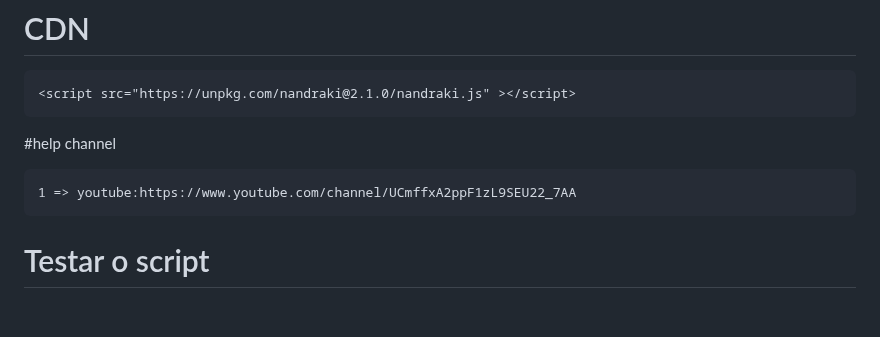
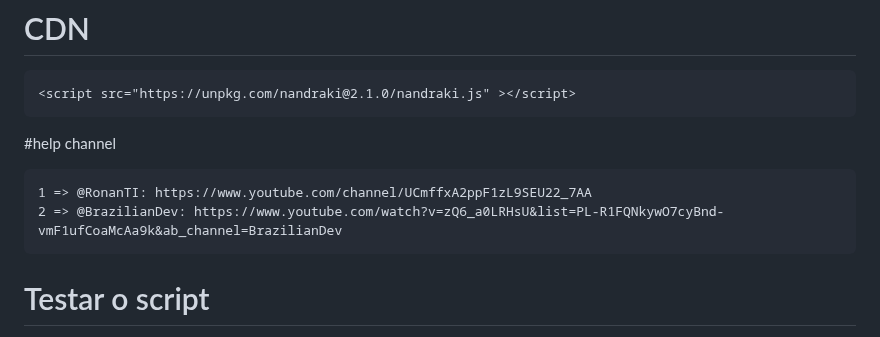
Before and after one commit to ronanbastos/Nandraki.js, a Markdown page: README.md, the part around the change. Rendered like a GitHub page; blank space fills up the shorter version.

```diff
--- a/README.md
+++ b/README.md
@@ -51,7 +51,8 @@ In the engine folder contains demo test file]
 
 #help channel
 
-	1 => youtube:https://www.youtube.com/channel/UCmffxA2ppF1zL9SEU22_7AA
+	1 => @RonanTI: https://www.youtube.com/channel/UCmffxA2ppF1zL9SEU22_7AA
+	2 => @BrazilianDev: https://www.youtube.com/watch?v=zQ6_a0LRHsU&list=PL-R1FQNkywO7cyBnd-vmF1ufCoaMcAa9k&ab_channel=BrazilianDev
 
 # Testar o script
 [Testar sem inteface da engine... Crie um arquivo chamado index.html e cole o seguinte código nele]
```
